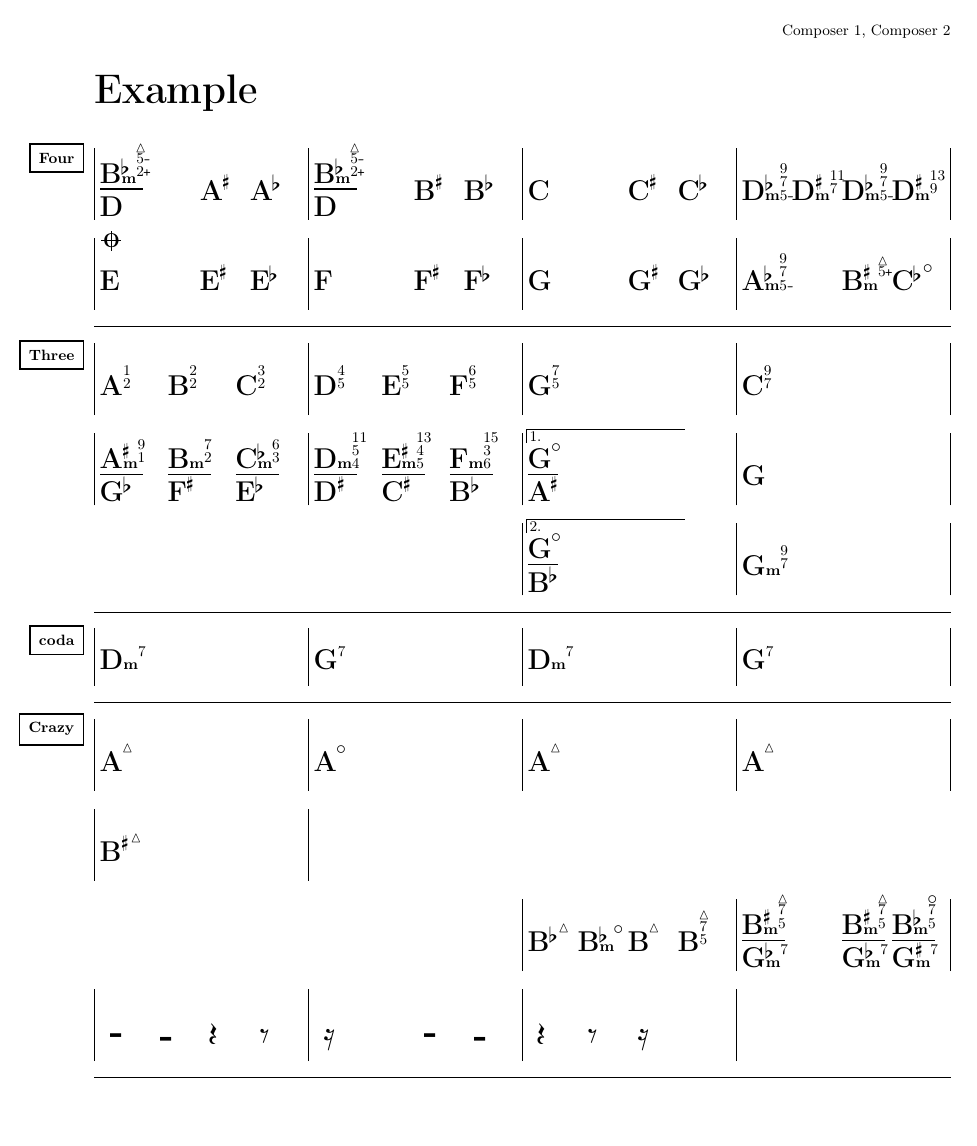
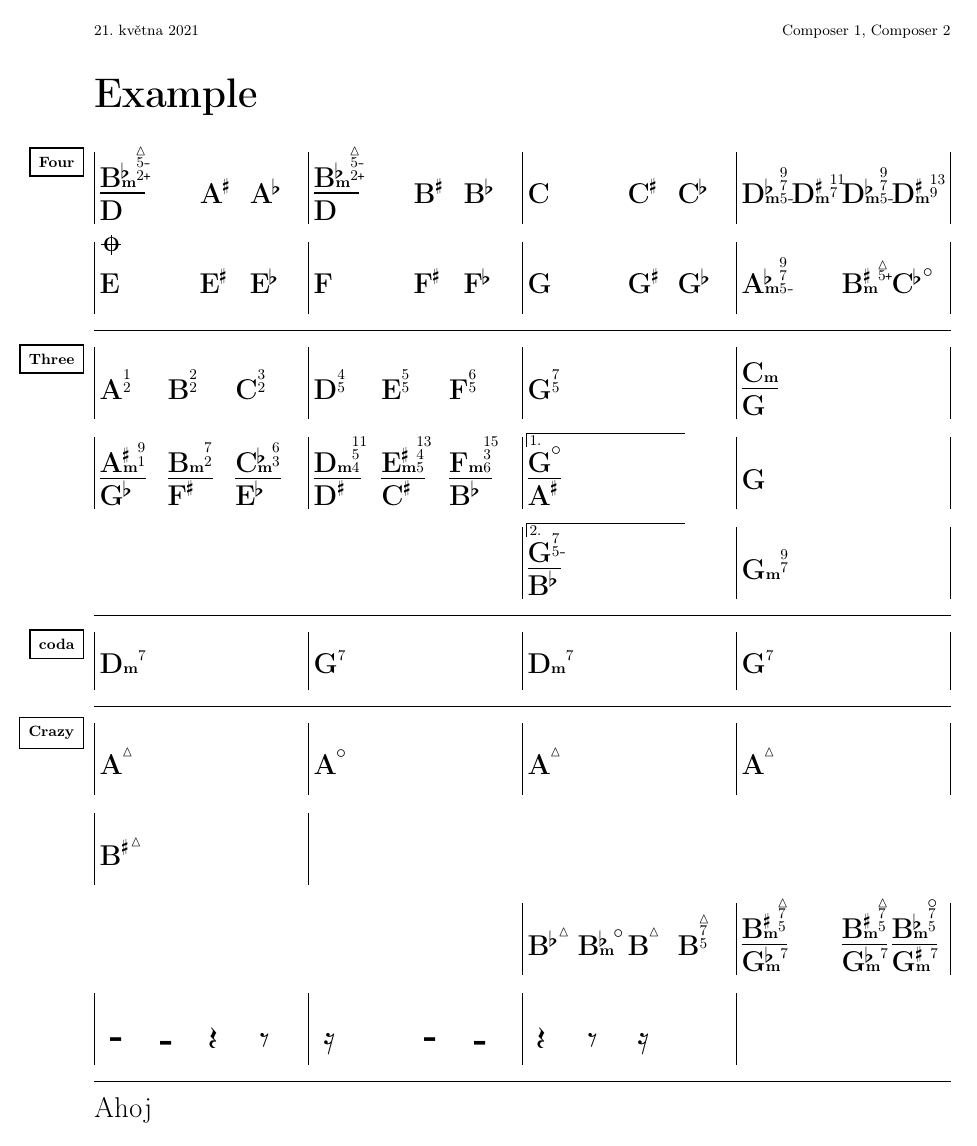
Before and after one commit to xadler1/jazzgrid, a LaTeX problem sheet (example.tex, which reads jazzgrid.cls): the whole page. Compiled offline with pdfLaTeX.

Commit message:
Slash line is now the width of upper chord, unify vertical spacing in \maketitle

```diff
--- a/example.tex
+++ b/example.tex
@@ -1,4 +1,4 @@
-\documentclass{jazzgrid}
+\documentclass[timestamp]{jazzgrid}
 
 \composer{Composer 1, Composer 2}
 %\tempo{42}
@@ -101,7 +101,7 @@
 		{}
 	}
 	{\barthree{}
-		{\chord{C 9 7}}
+		{\chord{Cm/G}}
 		{}
 		{}
 	}
@@ -135,7 +135,7 @@
 %%          |
 \barlinetwo{right}
 	{\barthree{\nvolta{2.}}
-		{\chord{Gdim/Bb}}
+		{\chord{G 7 5-/Bb}}
 		{}
 		{}
 	}
@@ -254,4 +254,6 @@
 	}
 \end{musicsection}
 
+\widthof{Ahoj}
+
 \end{document}
--- a/jazzgrid.cls
+++ b/jazzgrid.cls
@@ -35,7 +35,7 @@
 \RequirePackage[czech]{babel}
 \RequirePackage{amssymb}
 \RequirePackage{mathtools}
-%\RequirePackage{etoolbox}
+\RequirePackage{pgf}
 \RequirePackage{xfrac}
 \RequirePackage{array}
 \RequirePackage{calculator}
@@ -55,8 +55,12 @@
 \setlength{\marginparsep}{6pt}
 \setlength{\marginparwidth}{60pt}
 
+%% characters for vertical spacing
+\newcommand\characters{AÁBCČDĎEÉĚFGHIÍJKLMNOÓPQRŘSŠTŤUŮÚVWXYÝZŽaábcčdďeéěfghiíjklmnoópqrřsštťuůúvwxyýzž()\{\},.:;0123456789}%
+
 %% chord defaults
 \newcommand\chordvertshift{0}%
+\newcommand\slashlinewidth{0}%
 
 %% coda defaults
 \newcommand\codashift{0}%
@@ -230,21 +219,31 @@
 		\renewcommand\chordvertshift{0}%
 	\else%
 		\renewcommand\chordvertshift{10}%
+		\pgfmathwidth{"\textbf{#1}"}%
+		\renewcommand\slashlinewidth{\pgfmathresult}%
+
+		\ifthenelse{ \equal{#3}{minor} \OR \equal{#3}{m} }{%
+			\ifthenelse{ \equal{#4}{} \AND \equal{#5}{} }{%
+				\pgfmathwidth{"\textbf{#1\tiny{m}\normalsize}"}%
+			}{%
+				\pgfmathwidth{"\textbf{#1\tiny{m7}\normalsize}"}%
+			}%
+		}{
+			\ifthenelse{ \equal{#4}{} \AND \equal{#5}{} }{%
+				\pgfmathwidth{"\textbf{#1\tiny{}\normalsize}"}%
+			}{%
+				\pgfmathwidth{"\textbf{#1\tiny{1}\normalsize}"}%
+			}%
+		}%
 
 		\smash{\raise 7pt\vbox to 0pt{\moveleft 0pt\hbox to 0pt{{%
-			\begin{tikzpicture}[]%
-				\ifthenelse{ \equal{#3}{minor} }{%
-					\draw [thick] (0,0) -- (26pt,0);
-				}{%
-					\draw [thick] (0,0) -- (18pt,0);
-				}%
-			\end{tikzpicture}%
+			\rule{\slashlinewidth pt}{1pt}
 		}}}}%
-		\smash{\lower 10pt\vbox to 0pt{\moveleft  0pt\hbox to 0pt{{#6}}}}%
+		\smash{\lower 10pt\vbox to 0pt{\moveleft 0pt\hbox to 0pt{{#6}}}}%
 	\fi%
 	\smash{\raise \chordvertshift pt\vbox{\moveleft 0pt\hbox{{%
 		\textbf{#1}%
-		\ifthenelse{ \equal{#3}{minor} }{%
+		\ifthenelse{ \equal{#3}{minor} \OR \equal{#3}{m} }{%
 			\ifthenelse{ \equal{#2}{sharp} \OR \equal{#2}{s} }{%
 				\mystack{\tiny}{\textbf{$\sharp$} \textbf{\tiny{m}\normalsize}}%
 			}{}%
@@ -396,22 +395,22 @@
 }
 
 %% macro for setting the composer
-\newcommand\printcomposer{\vphantom{ypgÁ,()}}%
+\newcommand\printcomposer{\vphantom{\characters}}%
 
 \newcommand{\composer}[1]{%
-	\renewcommand\printcomposer{\vphantom{ypgÁŠ()}#1}%
+	\renewcommand\printcomposer{\vphantom{\characters}#1}%
 }
 
 
 %% macro for setting the tempo
-\newcommand{\printtempo}{\phantom{\tiny{1234567890bpm}\normalsize}}
+\newcommand{\printtempo}{\vphantom{\tiny{\characters}\normalsize}}
 
 \newcommand{\tempo}[1]{
 	\renewcommand\printtempo{%
 		\ifthenelse{ \equal{#1}{} }{%
-			\phantom{\tiny{1234567890bpm}\normalsize}%
+			\vphantom{\tiny{\characters}\normalsize}%
 		}{%
-			\tiny{\vphantom{1234567890}{#1}bpm}\normalsize%
+			\tiny{\vphantom{\characters}{#1}bpm}\normalsize%
 		}%
 	}%
 }
@@ -508,13 +507,13 @@
 %% custom title
 \renewcommand{\maketitle}[0]{%
 	\ifthenelse{ \equal{\timestamp}{true} }{%
-		\leftstack{\tiny}{ {\today \vphantom{ygpÁŠČ,()}} {\vphantom{\printtempo}} }
+		\leftstack{\tiny}{ {\today \vphantom{\characters}} {\vphantom{\printtempo}} }
 	}{}%
 	\hfill
-	\rightstack{\tiny}{ {\printcomposer{}\vphantom{ypgÁŠ,()}} {\hfill \printtempo} }
+	\rightstack{\tiny}{ {\printcomposer{}\vphantom{\characters}} {\hfill \printtempo} }
 
 
-	\Large{\printtitle\vphantom{ypgiÁ,Š()}}\normalsize
+	\Large{\printtitle\vphantom{\characters}}\normalsize
 	\hfill
 	\bigskip
 }
```
Also changed, not shown: jazzgrid.cls (15 more changed lines).
